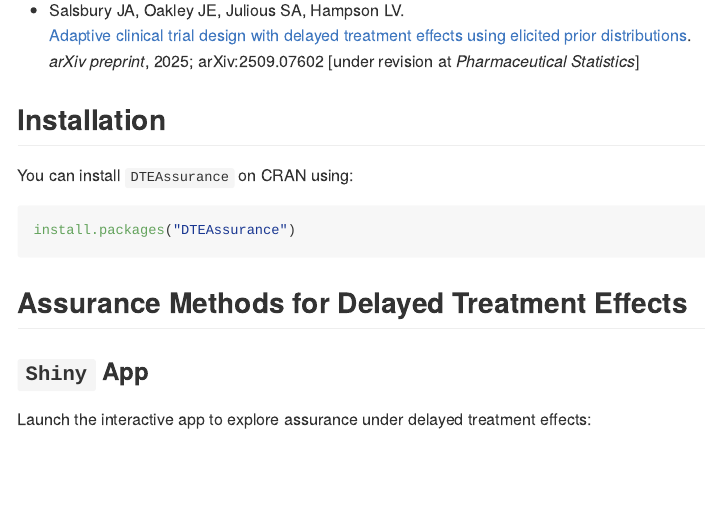
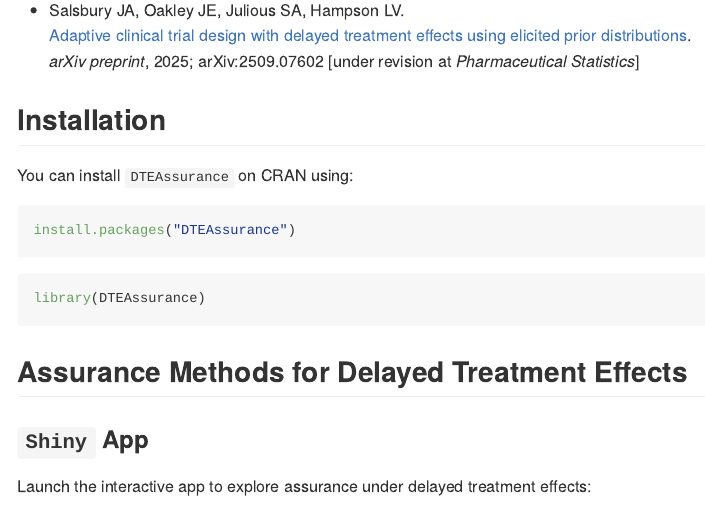
Before and after one commit to jamesalsbury/DTEAssurance, an R Markdown document (README.Rmd): the page in a window 1100 px wide, from 460 px down. Rendered offline with R 4.5, knitr and Pandoc, with nearby package versions; code that draws random numbers runs with fixed seeds of ours; some code elsewhere in the file could not run offline; long lines of code are wrapped; badge pictures from the web are left out.

Commit message:
Adding to the README

````diff
--- a/README.Rmd
+++ b/README.Rmd
@@ -46,8 +46,12 @@ The methodology is based on the following papers:
 
 You can install `DTEAssurance` on CRAN  using:
 
+```{r, eval = F}
+install.packages("DTEAssurance")
+```
+
 ```{r}
-install.packages("DTEAssurance")
+library(DTEAssurance)
 ```
 
 ## Assurance Methods for Delayed Treatment Effects
````
Also changed, not shown: README.md, 3 other files.
